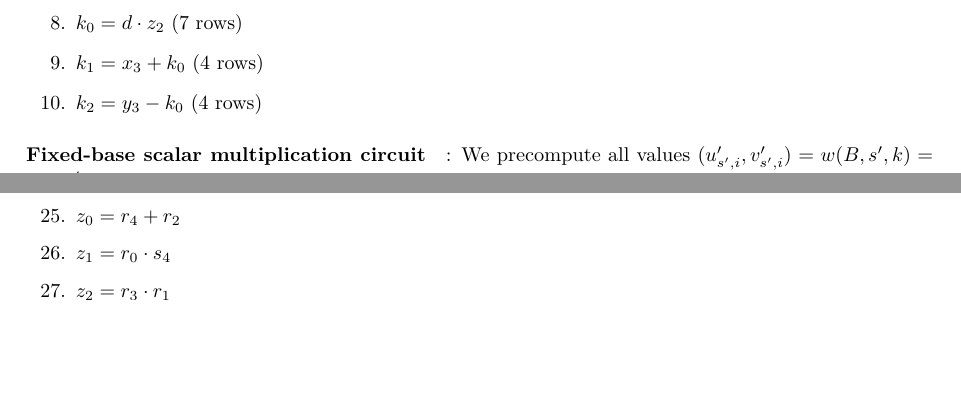
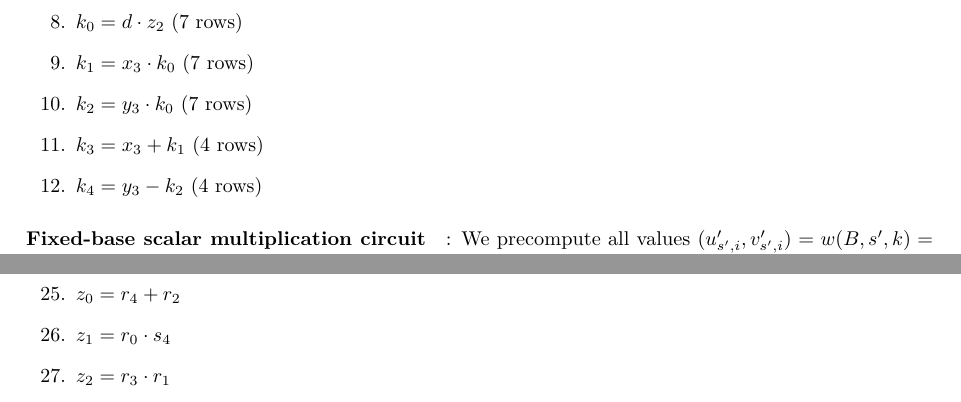
Before and after one commit to NilFoundation/solana-consensus-proof, a LaTeX thesis (docs/design/main.tex, which reads docs/design/chapters/generator/circuit/eddsa.tex): two parts of pages 21 and 23 of 27 before the commit and two parts of pages 21 and 24 of 28 after it, joined at a grey line, cut so that both start at the same text, the shorter picture padded with empty space. Compiled offline with pdfLaTeX.

Commit message:
update complete addition circuit

```diff
--- a/docs/design/chapters/generator/circuit/eddsa.tex
+++ b/docs/design/chapters/generator/circuit/eddsa.tex
@@ -185,8 +185,10 @@ This case is similar to the case from step 1.
 \item $z_1 = t_2 + t_3$ (4 rows)
 \item $z_2 = t_0 \cdot t_1$ ( 7 rows)
 \item $k_0 = d \cdot z_2$ (7 rows)
-\item $k_1 = x_3 + k_0$ (4 rows)
-\item $k_2 = y_3 - k_0$ (4 rows)
+\item $k_1 = x_3 \cdot k_0$ (7 rows)
+\item $k_2 = y_3 \cdot k_0$ (7 rows)
+\item $k_3 = x_3 + k_1$ (4 rows)
+\item $k_4 = y_3 - k_2$ (4 rows)
 \end{enumerate}
 
 \paragraph{Fixed-base scalar multiplication circuit}:
```
Also changed, not shown: docs/design/main.pdf.
